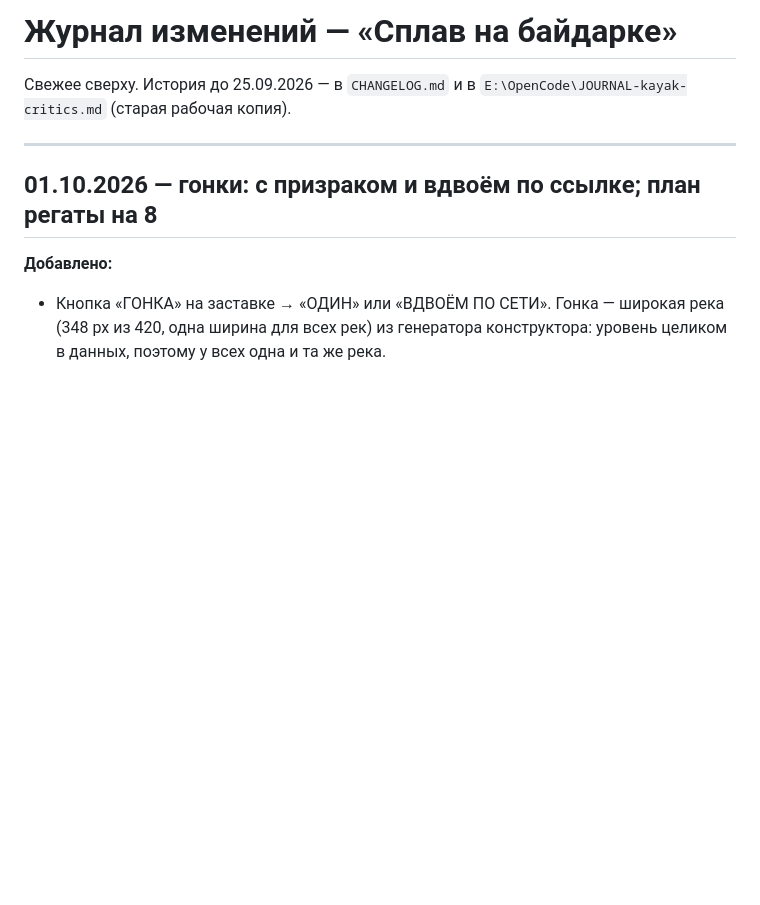
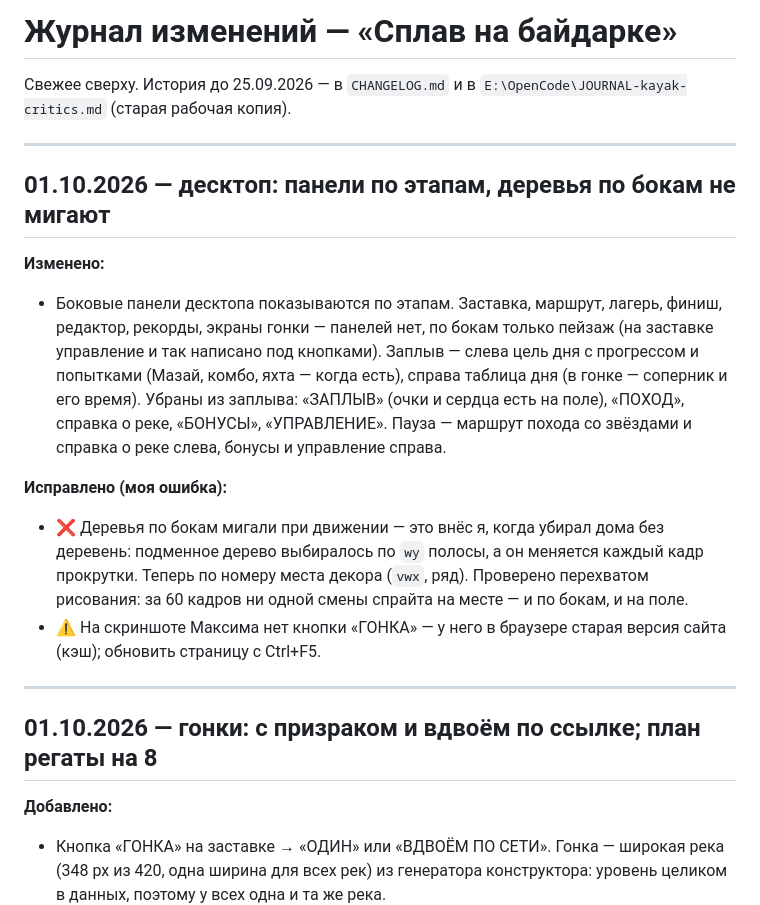
Before and after one commit to universal-beep/kayak-game, a Markdown page: _ЖУРНАЛ_ИЗМЕНЕНИЙ.md, the part around the change. Drawn GitHub-style; blank space fills up the shorter version.

Commit message:
docs(journal): панели десктопа по этапам, мигание деревьев (моя ошибка)
Co-Authored-By: Claude Opus 5.5 <noreply@anthropic.com>

```diff
--- a/_ЖУРНАЛ_ИЗМЕНЕНИЙ.md
+++ b/_ЖУРНАЛ_ИЗМЕНЕНИЙ.md
@@ -2,6 +2,29 @@
 
 Свежее сверху. История до 25.09.2026 — в `CHANGELOG.md` и в
 `E:\OpenCode\JOURNAL-kayak-critics.md` (старая рабочая копия).
+
+---
+
+## 01.10.2026 — десктоп: панели по этапам, деревья по бокам не мигают
+
+**Изменено:**
+- Боковые панели десктопа показываются по этапам. Заставка, маршрут,
+  лагерь, финиш, редактор, рекорды, экраны гонки — панелей нет, по бокам
+  только пейзаж (на заставке управление и так написано под кнопками).
+  Заплыв — слева цель дня с прогрессом и попытками (Мазай, комбо, яхта —
+  когда есть), справа таблица дня (в гонке — соперник и его время).
+  Убраны из заплыва: «ЗАПЛЫВ» (очки и сердца есть на поле), «ПОХОД»,
+  справка о реке, «БОНУСЫ», «УПРАВЛЕНИЕ». Пауза — маршрут похода со
+  звёздами и справка о реке слева, бонусы и управление справа.
+
+**Исправлено (моя ошибка):**
+- ❌ Деревья по бокам мигали при движении — это внёс я, когда убирал дома
+  без деревень: подменное дерево выбиралось по `wy` полосы, а он меняется
+  каждый кадр прокрутки. Теперь по номеру места декора (`vwx`, ряд).
+  Проверено перехватом рисования: за 60 кадров ни одной смены спрайта на
+  месте — и по бокам, и на поле.
+- ⚠️ На скриншоте Максима нет кнопки «ГОНКА» — у него в браузере старая
+  версия сайта (кэш); обновить страницу с Ctrl+F5.
 
 ---
 
```
